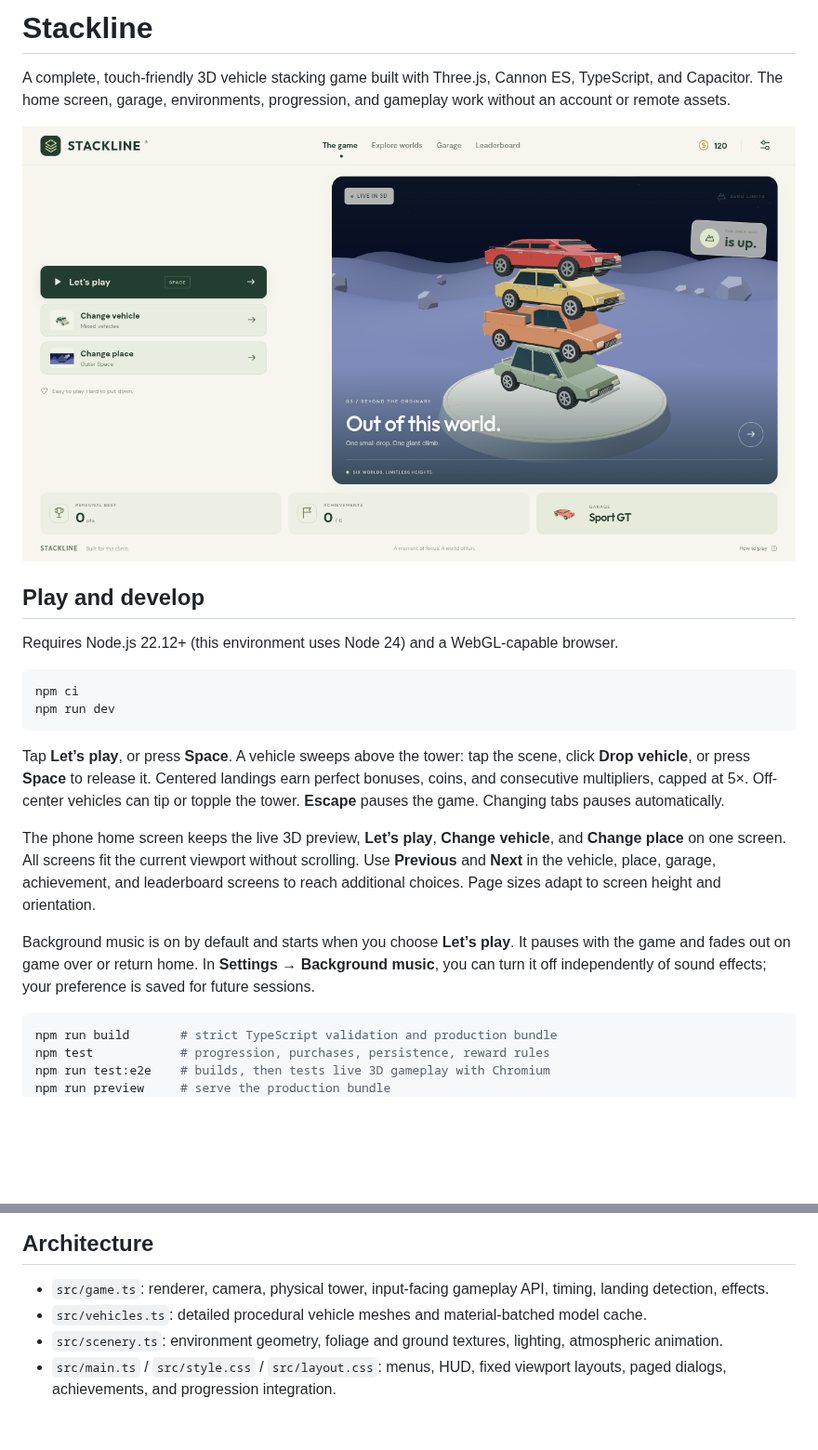
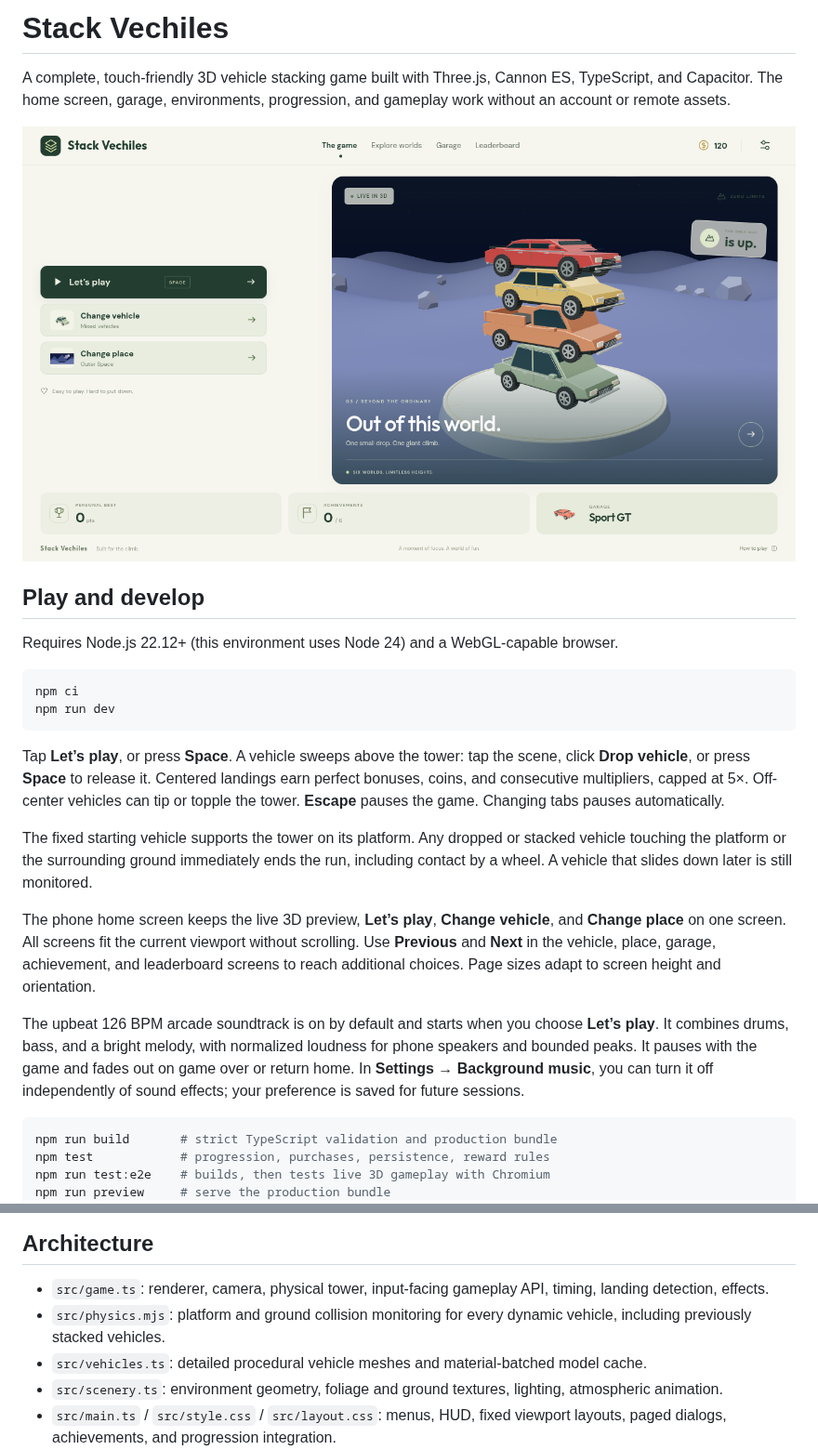
Before and after one commit to games-trishool/Vehicle-Stacking-Game, a Markdown page: README.md, 2 parts joined by grey strips. Shown at 93% size. GitHub-like rendering; pictures changed too: docs/home-desktop.png; blank space fills up the shorter version.

Commit message:
End runs on ground contact and refresh Stack Vechiles branding and music

````diff
--- a/README.md
+++ b/README.md
@@ -1,4 +1,4 @@
-# Stackline
+# Stack Vechiles
 
 A complete, touch-friendly 3D vehicle stacking game built with Three.js, Cannon ES, TypeScript, and Capacitor. The home screen, garage, environments, progression, and gameplay work without an account or remote assets.
 
@@ -15,9 +15,11 @@ npm run dev
 
 Tap **Let’s play**, or press **Space**. A vehicle sweeps above the tower: tap the scene, click **Drop vehicle**, or press **Space** to release it. Centered landings earn perfect bonuses, coins, and consecutive multipliers, capped at 5×. Off-center vehicles can tip or topple the tower. **Escape** pauses the game. Changing tabs pauses automatically.
 
+The fixed starting vehicle supports the tower on its platform. Any dropped or stacked vehicle touching the platform or the surrounding ground immediately ends the run, including contact by a wheel. A vehicle that slides down later is still monitored.
+
 The phone home screen keeps the live 3D preview, **Let’s play**, **Change vehicle**, and **Change place** on one screen. All screens fit the current viewport without scrolling. Use **Previous** and **Next** in the vehicle, place, garage, achievement, and leaderboard screens to reach additional choices. Page sizes adapt to screen height and orientation.
 
-Background music is on by default and starts when you choose **Let’s play**. It pauses with the game and fades out on game over or return home. In **Settings → Background music**, you can turn it off independently of sound effects; your preference is saved for future sessions.
+The upbeat 126 BPM arcade soundtrack is on by default and starts when you choose **Let’s play**. It combines drums, bass, and a bright melody, with normalized loudness for phone speakers and bounded peaks. It pauses with the game and fades out on game over or return home. In **Settings → Background music**, you can turn it off independently of sound effects; your preference is saved for future sessions.
 
 ```bash
 npm run build       # strict TypeScript validation and production bundle
@@ -73,6 +75,7 @@ python3 scripts/build-android-cloud.py assembleDebug
 ## Architecture
 
 - `src/game.ts`: renderer, camera, physical tower, input-facing gameplay API, timing, landing detection, effects.
+- `src/physics.mjs`: platform and ground collision monitoring for every dynamic vehicle, including previously stacked vehicles.
 - `src/vehicles.ts`: detailed procedural vehicle meshes and material-batched model cache.
 - `src/scenery.ts`: environment geometry, foliage and ground textures, lighting, atmospheric animation.
 - `src/main.ts` / `src/style.css` / `src/layout.css`: menus, HUD, fixed viewport layouts, paged dialogs, achievements, and progression integration.
````
Also changed, not shown: other parts of README.md (+1 -1 lines), docs/VALIDATION.md (+4 -3 lines), docs/game-over.png (added), docs/garage.png, docs/home-mobile.png, docs/settings-mobile.png, 11 other files.
